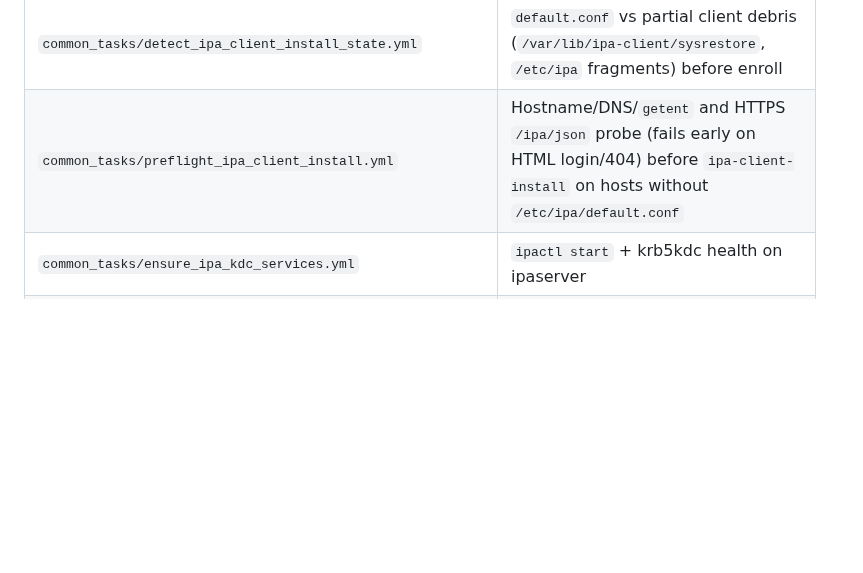
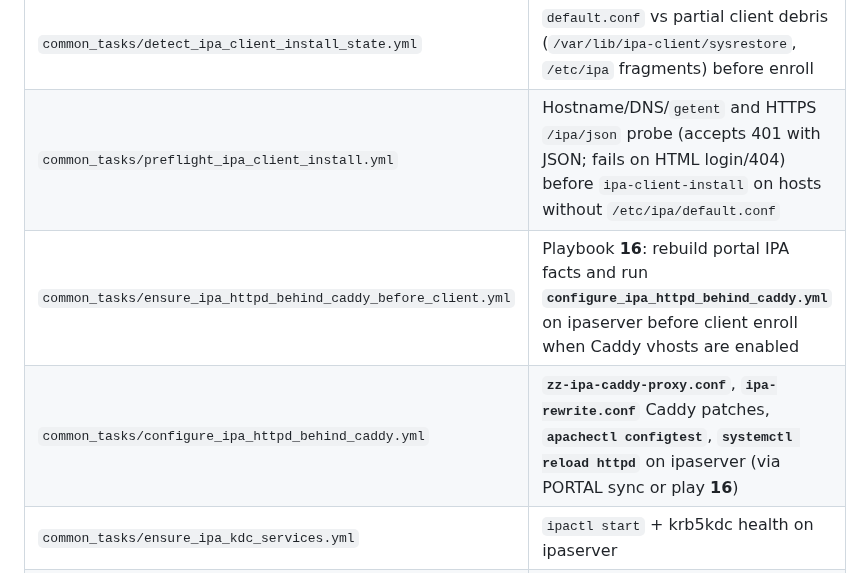
Before and after one commit to kuldeepsahu1105/cdp-onprem-automation, a Markdown page: ansible-playbooks/docs/REFERENCE.md, the part around the change. Rendered like a GitHub page; blank space fills up the shorter version.

Commit message:
Document ensure_ipa_httpd_behind_caddy_before_client in REFERENCE.md
Co-authored-by: Kuldeep Sahu <kuldeepsahu1105@users.noreply.github.com>

```diff
--- a/ansible-playbooks/docs/REFERENCE.md
+++ b/ansible-playbooks/docs/REFERENCE.md
@@ -566,7 +566,9 @@ Install: `ansible-galaxy collection install -r requirements.yml`
 | `common_tasks/join_ad_realm.yml` | AD `realm join` |
 | `common_tasks/join_freeipa_client.yml` | IPA client enrollment (detect partial state, optional uninstall, preflight, `ipa-client-install`, fail diagnostics) |
 | `common_tasks/detect_ipa_client_install_state.yml` | `default.conf` vs partial client debris (`/var/lib/ipa-client/sysrestore`, `/etc/ipa` fragments) before enroll |
-| `common_tasks/preflight_ipa_client_install.yml` | Hostname/DNS/`getent` and HTTPS `/ipa/json` probe (fails early on HTML login/404) before `ipa-client-install` on hosts without `/etc/ipa/default.conf` |
+| `common_tasks/preflight_ipa_client_install.yml` | Hostname/DNS/`getent` and HTTPS `/ipa/json` probe (accepts 401 with JSON; fails on HTML login/404) before `ipa-client-install` on hosts without `/etc/ipa/default.conf` |
+| `common_tasks/ensure_ipa_httpd_behind_caddy_before_client.yml` | Playbook **16**: rebuild portal IPA facts and run **`configure_ipa_httpd_behind_caddy.yml`** on ipaserver before client enroll when Caddy vhosts are enabled |
+| `common_tasks/configure_ipa_httpd_behind_caddy.yml` | **`zz-ipa-caddy-proxy.conf`**, **`ipa-rewrite.conf`** Caddy patches, **`apachectl configtest`**, **`systemctl reload httpd`** on ipaserver (via PORTAL sync or play **16**) |
 | `common_tasks/ensure_ipa_kdc_services.yml` | `ipactl start` + krb5kdc health on ipaserver |
 | `common_tasks/detect_ipa_server_install_state.yml` | `default.conf`, partial debris, `ipactl` / `ipa-server-status` before `ipa-server-install` |
 | `common_tasks/recover_ipa_server_install.yml` | Deeper `ipa-server-install --uninstall` + path cleanup (via `ipa_deep_recovery.yml`, not default playbook **12**) |
```
